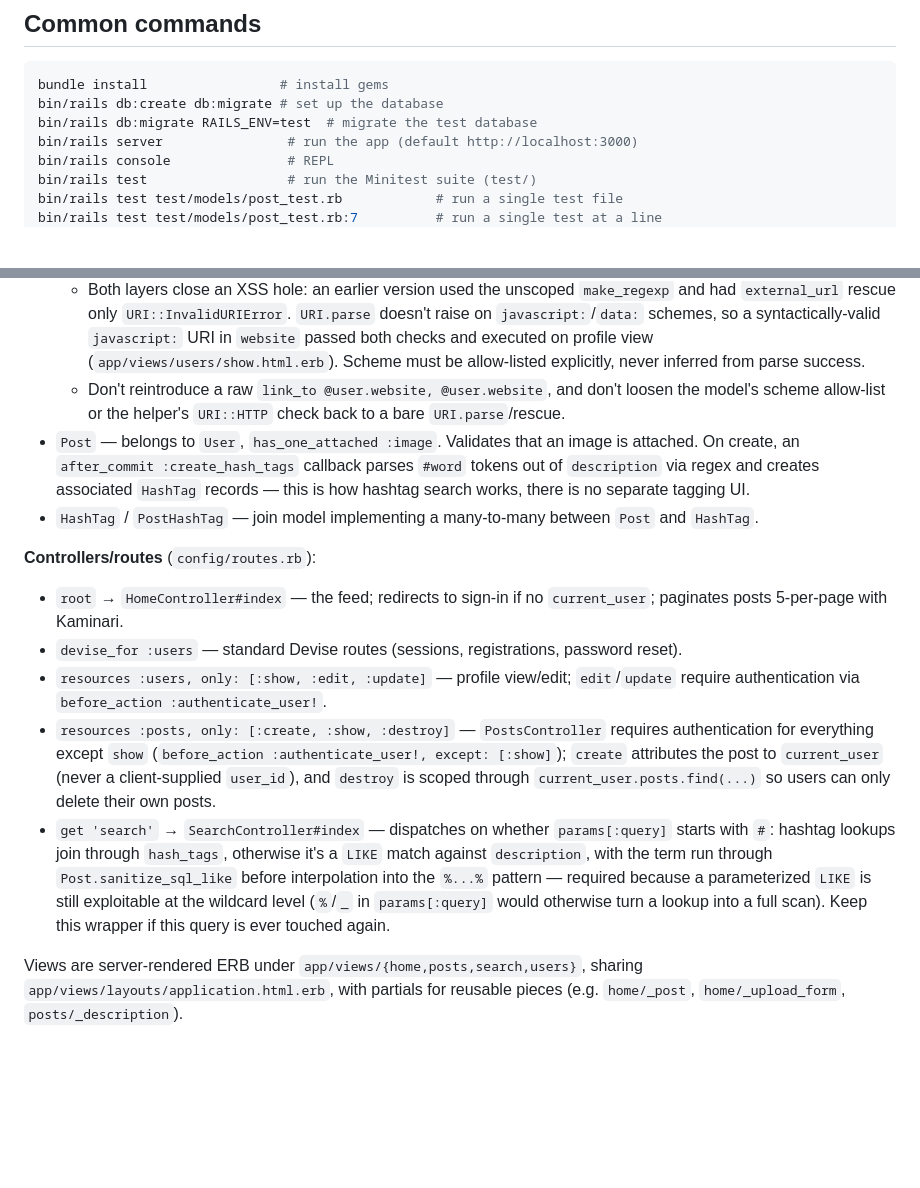
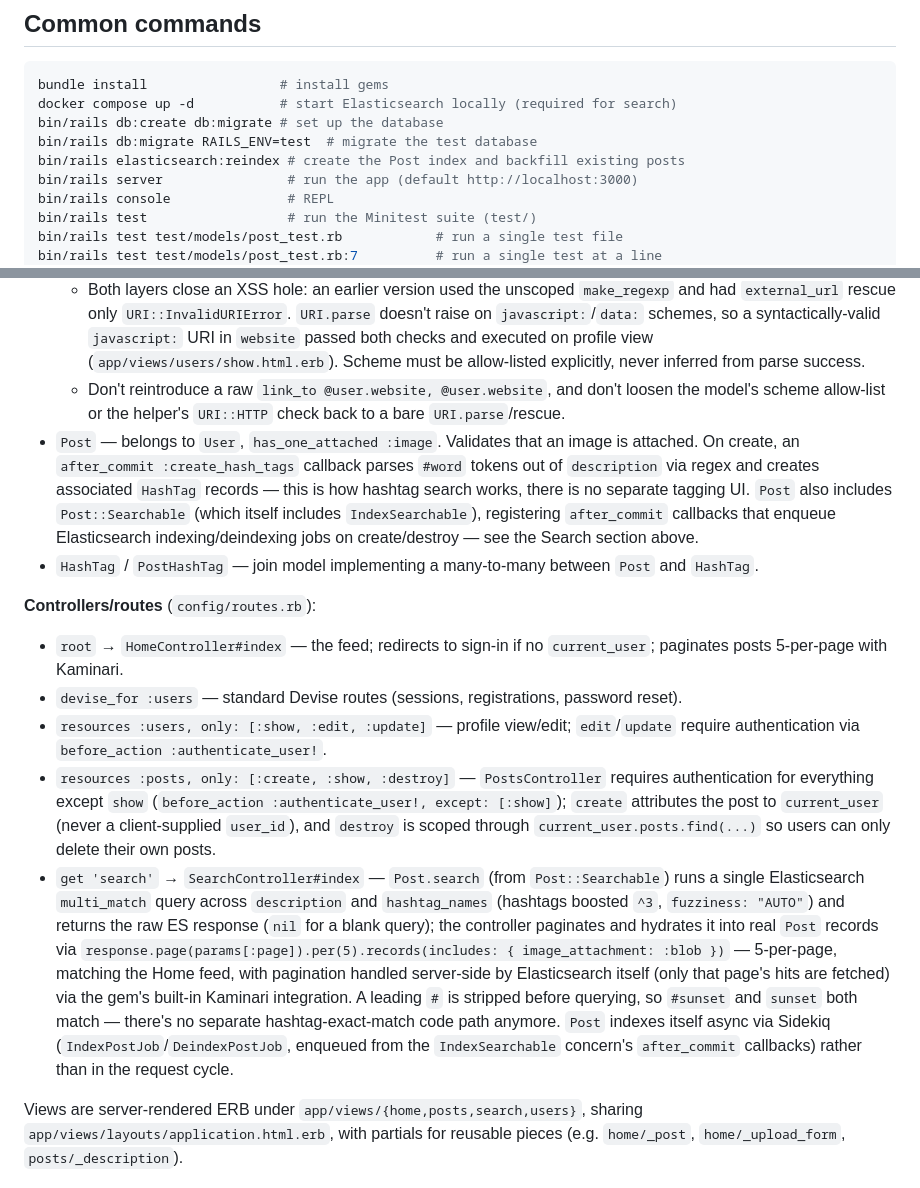
Before and after one commit to thanhluanuit/instuigram, a Markdown page: CLAUDE.md, 2 parts joined by grey strips. Rendered like a GitHub page; blank space fills up the shorter version.

Commit message:
Update rules

````diff
--- a/CLAUDE.md
+++ b/CLAUDE.md
@@ -21,8 +22,10 @@ Instuigram is an Instagram clone built as a learning project for Ruby on Rails f
 
 ```bash
 bundle install                 # install gems
+docker compose up -d           # start Elasticsearch locally (required for search)
 bin/rails db:create db:migrate # set up the database
 bin/rails db:migrate RAILS_ENV=test  # migrate the test database
+bin/rails elasticsearch:reindex # create the Post index and backfill existing posts
 bin/rails server                # run the app (default http://localhost:3000)
 bin/rails console               # REPL
 bin/rails test                  # run the Minitest suite (test/)
@@ -54,7 +57,7 @@ Standard Rails MVC with a very small surface area — every model and controller
   - `website` is validated against `URI::DEFAULT_PARSER.make_regexp(%w[http https])` (scoped to `http`/`https`, not the generic URI grammar) and rendered via `UsersHelper#external_url` — which re-parses through `URI.parse` and only returns the URL when it's `URI::HTTP`, `nil` otherwise — rather than linked raw.
   - Both layers close an XSS hole: an earlier version used the unscoped `make_regexp` and had `external_url` rescue only `URI::InvalidURIError`. `URI.parse` doesn't raise on `javascript:`/`data:` schemes, so a syntactically-valid `javascript:` URI in `website` passed both checks and executed on profile view (`app/views/users/show.html.erb`). Scheme must be allow-listed explicitly, never inferred from parse success.
   - Don't reintroduce a raw `link_to @user.website, @user.website`, and don't loosen the model's scheme allow-list or the helper's `URI::HTTP` check back to a bare `URI.parse`/rescue.
-- `Post` — belongs to `User`, `has_one_attached :image`. Validates that an image is attached. On create, an `after_commit :create_hash_tags` callback parses `#word` tokens out of `description` via regex and creates associated `HashTag` records — this is how hashtag search works, there is no separate tagging UI.
+- `Post` — belongs to `User`, `has_one_attached :image`. Validates that an image is attached. On create, an `after_commit :create_hash_tags` callback parses `#word` tokens out of `description` via regex and creates associated `HashTag` records — this is how hashtag search works, there is no separate tagging UI. `Post` also includes `Post::Searchable` (which itself includes `IndexSearchable`), registering `after_commit` callbacks that enqueue Elasticsearch indexing/deindexing jobs on create/destroy — see the Search section above.
 - `HashTag` / `PostHashTag` — join model implementing a many-to-many between `Post` and `HashTag`.
 
 **Controllers/routes** (`config/routes.rb`):
@@ -62,6 +65,6 @@ Standard Rails MVC with a very small surface area — every model and controller
 - `devise_for :users` — standard Devise routes (sessions, registrations, password reset).
 - `resources :users, only: [:show, :edit, :update]` — profile view/edit; `edit`/`update` require authentication via `before_action :authenticate_user!`.
 - `resources :posts, only: [:create, :show, :destroy]` — `PostsController` requires authentication for everything except `show` (`before_action :authenticate_user!, except: [:show]`); `create` attributes the post to `current_user` (never a client-supplied `user_id`), and `destroy` is scoped through `current_user.posts.find(...)` so users can only delete their own posts.
-- `get 'search'` → `SearchController#index` — dispatches on whether `params[:query]` starts with `#`: hashtag lookups join through `hash_tags`, otherwise it's a `LIKE` match against `description`, with the term run through `Post.sanitize_sql_like` before interpolation into the `%...%` pattern — required because a parameterized `LIKE` is still exploitable at the wildcard level (`%`/`_` in `params[:query]` would otherwise turn a lookup into a full scan). Keep this wrapper if this query is ever touched again.
+- `get 'search'` → `SearchController#index` — `Post.search` (from `Post::Searchable`) runs a single Elasticsearch `multi_match` query across `description` and `hashtag_names` (hashtags boosted `^3`, `fuzziness: "AUTO"`) and returns the raw ES response (`nil` for a blank query); the controller paginates and hydrates it into real `Post` records via `response.page(params[:page]).per(5).records(includes: { image_attachment: :blob })` — 5-per-page, matching the Home feed, with pagination handled server-side by Elasticsearch itself (only that page's hits are fetched) via the gem's built-in Kaminari integration. A leading `#` is stripped before querying, so `#sunset` and `sunset` both match — there's no separate hashtag-exact-match code path anymore. `Post` indexes itself async via Sidekiq (`IndexPostJob`/`DeindexPostJob`, enqueued from the `IndexSearchable` concern's `after_commit` callbacks) rather than in the request cycle.
 
 Views are server-rendered ERB under `app/views/{home,posts,search,users}`, sharing `app/views/layouts/application.html.erb`, with partials for reusable pieces (e.g. `home/_post`, `home/_upload_form`, `posts/_description`).
````
Also changed, not shown: other parts of CLAUDE.md (+1 -0 lines), .claude/rules/technical_stack.md (+1 -1 lines).
